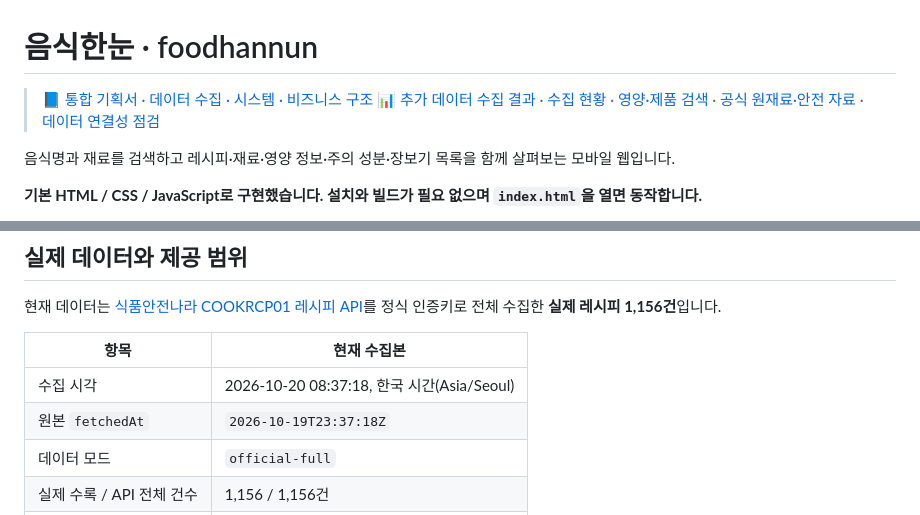
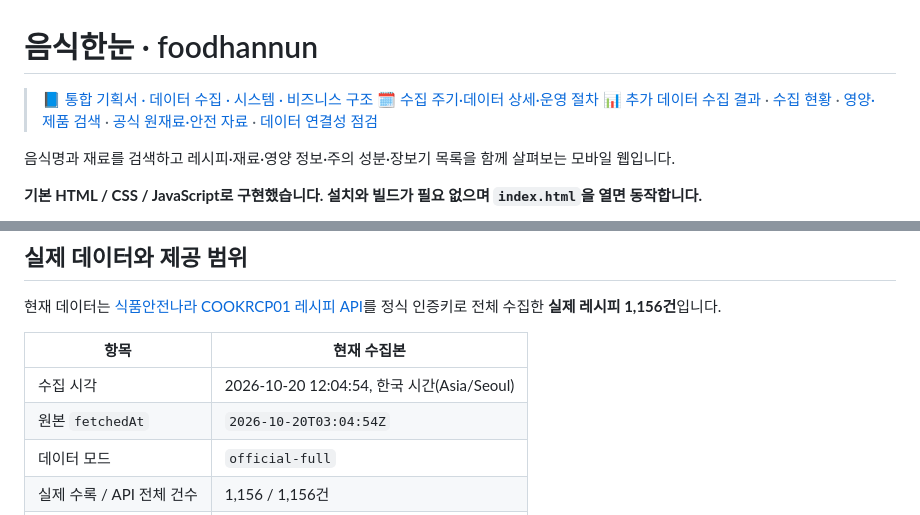
Before and after one commit to softm/foodhannun, a Markdown page: README.md, 2 parts joined by grey strips. Drawn GitHub-style.

Commit message:
docs: document actual collection schedules, source details and promotion procedures

```diff
--- a/README.md
+++ b/README.md
@@ -1,6 +1,7 @@
 # 음식한눈 · foodhannun
 
 > 📘 [통합 기획서 · 데이터 수집 · 시스템 · 비즈니스 구조](docs/FOODHANNUN-PLAN.md)
+> 🗓️ [수집 주기·데이터 상세·운영 절차](docs/DATA-COLLECTION-OPERATIONS.md)
 > 📊 [추가 데이터 수집 결과](docs/DATA-COLLECTION-2026-10-20.md) · [수집 현황](data-status.html) · [영양·제품 검색](food-data.html) · [공식 원재료·안전 자료](food-safety.html) · [데이터 연결성 점검](docs/DATA-INTEGRATION-AUDIT.md)
 
 음식명과 재료를 검색하고 레시피·재료·영양 정보·주의 성분·장보기 목록을 함께 살펴보는 모바일 웹입니다.
@@ -39,8 +40,8 @@
 
 | 항목 | 현재 수집본 |
 | --- | --- |
-| 수집 시각 | 2026-10-20 08:37:18, 한국 시간(Asia/Seoul) |
-| 원본 `fetchedAt` | `2026-10-19T23:37:18Z` |
+| 수집 시각 | 2026-10-20 12:04:54, 한국 시간(Asia/Seoul) |
+| 원본 `fetchedAt` | `2026-10-20T03:04:54Z` |
 | 데이터 모드 | `official-full` |
 | 실제 수록 / API 전체 건수 | 1,156 / 1,156건 |
 | 고유 레시피 ID | 1,156개 |
```
Also changed, not shown: docs/DATA-COLLECTION-OPERATIONS.md (added, +248 -0 lines).
